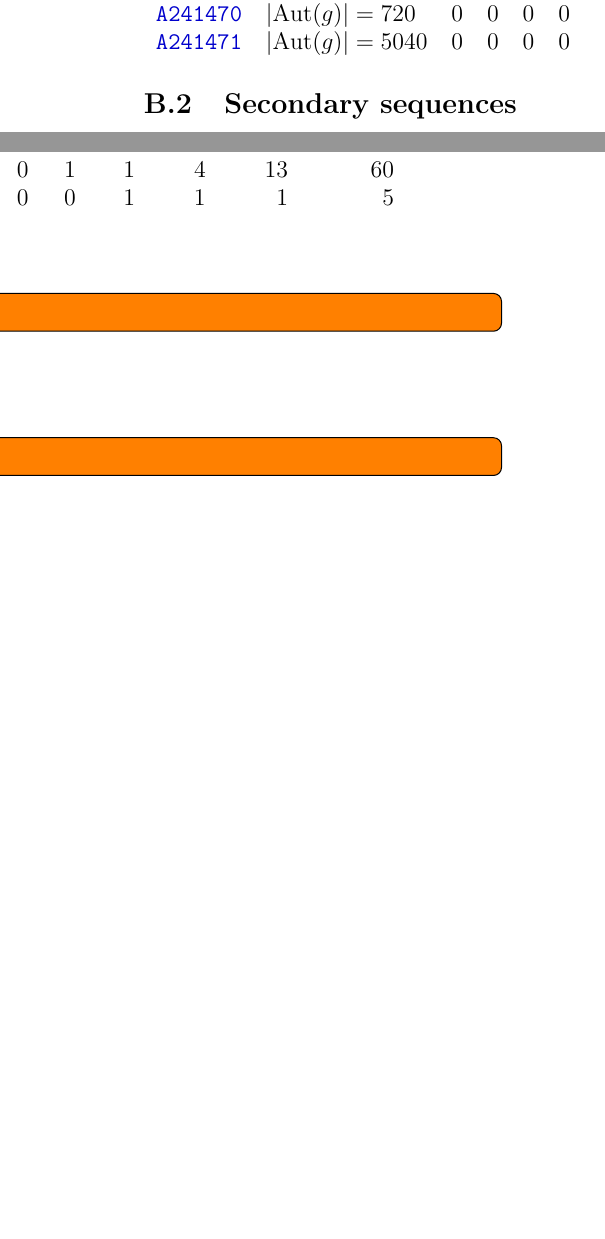
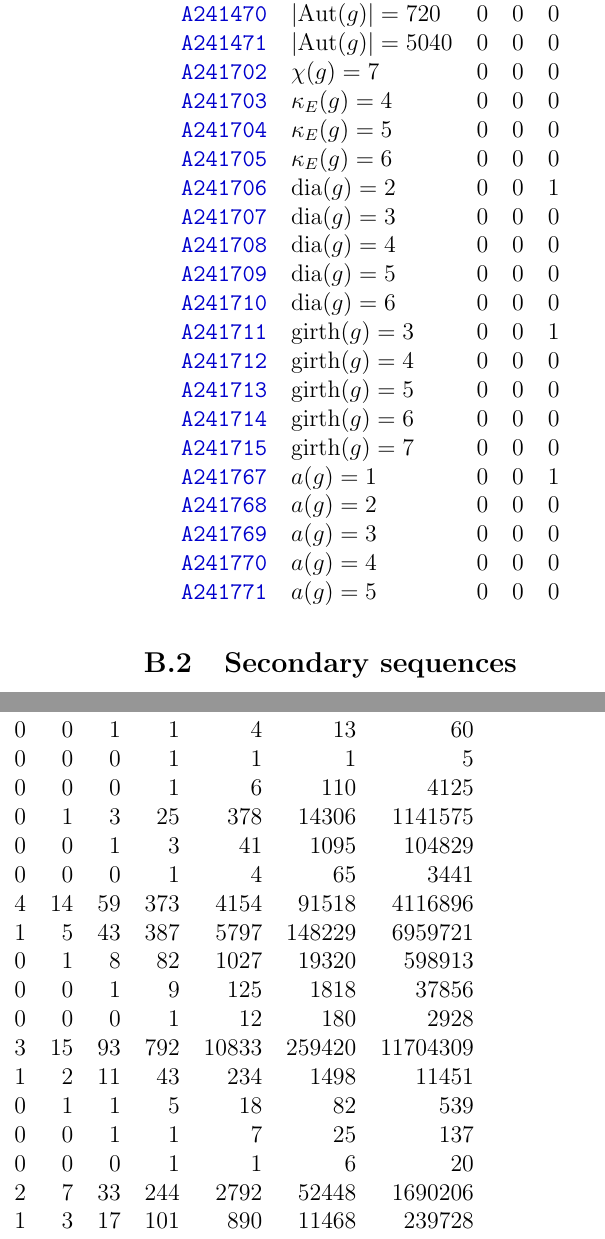
Before and after one commit to thoppe/Encyclopedia-of-Finite-Graphs, a LaTeX paper (report/report.tex): two parts of the columns of page 7 of 7, joined at a grey line, cut so that both start at the same text, the shorter picture padded with empty space. Compiled offline with pdfLaTeX.

Commit message:
Added more to table, switch to longtable version to break across pages.

```diff
--- a/report/report.tex
+++ b/report/report.tex
@@ -5,6 +5,7 @@
 \usepackage{fullpage}
 \usepackage{booktabs}
 \usepackage{xspace}
+\usepackage{longtable}
 \usepackage[toc,page]{appendix}
 
 % Much nicer visual links
@@ -255,7 +263,26 @@ OEIS & Invariant & \multicolumn{10}{l}{Sequence} \\
 \OEIS{A241469} & $\VARautomorphismgroupn =240$ & 0 & 0 & 0 & 0 & 0 & 0 & 3 & 8 & 51 & 336 \\
 \OEIS{A241470} & $\VARautomorphismgroupn =720$ & 0 & 0 & 0 & 0 & 0 & 1 & 1 & 4 & 13 & 60 \\
 \OEIS{A241471} & $\VARautomorphismgroupn =5040$ & 0 & 0 & 0 & 0 & 0 & 0 & 1 & 1 & 1 & 5 \\
-\end{tabular}
+\OEIS{A241702} & $\VARchromaticnumber =7$ & 0 & 0 & 0 & 0 & 0 & 0 & 1 & 6 & 110 & 4125 \\
+\OEIS{A241703} & $\VARedgeconnectivity =4$ & 0 & 0 & 0 & 0 & 1 & 3 & 25 & 378 & 14306 & 1141575 \\
+\OEIS{A241704} & $\VARedgeconnectivity =5$ & 0 & 0 & 0 & 0 & 0 & 1 & 3 & 41 & 1095 & 104829 \\
+\OEIS{A241705} & $\VARedgeconnectivity =6$ & 0 & 0 & 0 & 0 & 0 & 0 & 1 & 4 & 65 & 3441 \\
+\OEIS{A241706} & $\VARdiameter =2$ & 0 & 0 & 1 & 4 & 14 & 59 & 373 & 4154 & 91518 & 4116896 \\
+\OEIS{A241707} & $\VARdiameter =3$ & 0 & 0 & 0 & 1 & 5 & 43 & 387 & 5797 & 148229 & 6959721 \\
+\OEIS{A241708} & $\VARdiameter =4$ & 0 & 0 & 0 & 0 & 1 & 8 & 82 & 1027 & 19320 & 598913 \\
+\OEIS{A241709} & $\VARdiameter =5$ & 0 & 0 & 0 & 0 & 0 & 1 & 9 & 125 & 1818 & 37856 \\
+\OEIS{A241710} & $\VARdiameter =6$ & 0 & 0 & 0 & 0 & 0 & 0 & 1 & 12 & 180 & 2928 \\
+\OEIS{A241711} & $\VARgirth =3$ & 0 & 0 & 1 & 3 & 15 & 93 & 792 & 10833 & 259420 & 11704309 \\
+\OEIS{A241712} & $\VARgirth =4$ & 0 & 0 & 0 & 1 & 2 & 11 & 43 & 234 & 1498 & 11451 \\
+\OEIS{A241713} & $\VARgirth =5$ & 0 & 0 & 0 & 0 & 1 & 1 & 5 & 18 & 82 & 539 \\
+\OEIS{A241714} & $\VARgirth =6$ & 0 & 0 & 0 & 0 & 0 & 1 & 1 & 7 & 25 & 137 \\
+\OEIS{A241715} & $\VARgirth =7$ & 0 & 0 & 0 & 0 & 0 & 0 & 1 & 1 & 6 & 20 \\
+\OEIS{A241767} & $\VARnarticulationpoints =1$ & 0 & 0 & 1 & 2 & 7 & 33 & 244 & 2792 & 52448 & 1690206 \\
+\OEIS{A241768} & $\VARnarticulationpoints =2$ & 0 & 0 & 0 & 1 & 3 & 17 & 101 & 890 & 11468 & 239728 \\
+\OEIS{A241769} & $\VARnarticulationpoints =3$ & 0 & 0 & 0 & 0 & 1 & 5 & 32 & 242 & 2461 & 35839 \\
+\OEIS{A241770} & $\VARnarticulationpoints =4$ & 0 & 0 & 0 & 0 & 0 & 1 & 7 & 60 & 527 & 6056 \\
+\OEIS{A241771} & $\VARnarticulationpoints =5$ & 0 & 0 & 0 & 0 & 0 & 0 & 1 & 9 & 97 & 1029 \\
+\end{longtable}
 
 \subsection{Secondary sequences}
 \note{Add table of secondary sequences}
```
Also changed, not shown: report/report.tex (9 more changed lines).
